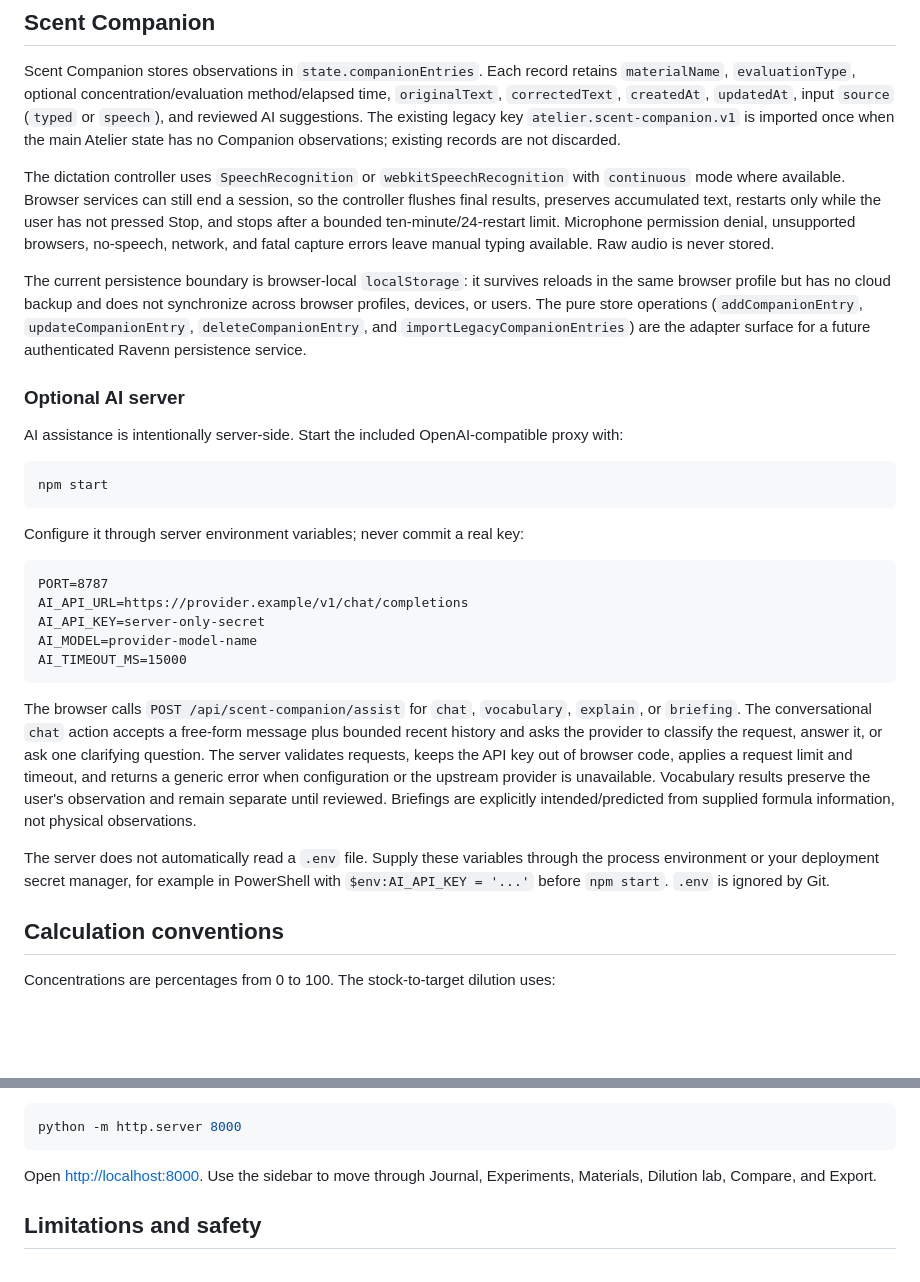
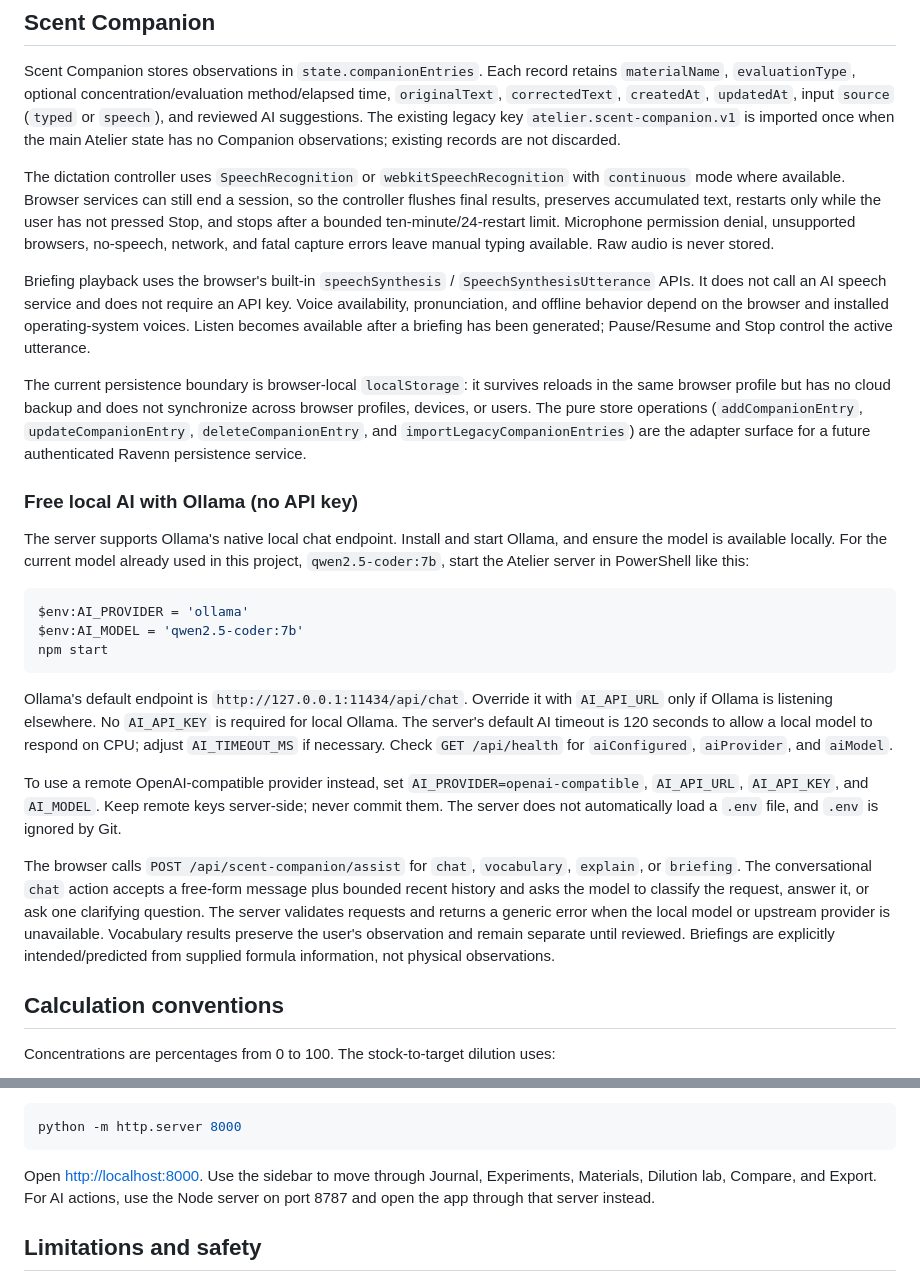
Before and after one commit to khajamohidinsk/atelier-fragrance-studio-demo, a Markdown page: README.md, 2 parts joined by grey strips. Drawn GitHub-style; blank space fills up the shorter version.

Commit message:
docs: document free local AI and browser speech

````diff
--- a/README.md
+++ b/README.md
@@ -52,29 +52,25 @@ Scent Companion stores observations in `state.companionEntries`. Each record ret
 
 The dictation controller uses `SpeechRecognition` or `webkitSpeechRecognition` with `continuous` mode where available. Browser services can still end a session, so the controller flushes final results, preserves accumulated text, restarts only while the user has not pressed Stop, and stops after a bounded ten-minute/24-restart limit. Microphone permission denial, unsupported browsers, no-speech, network, and fatal capture errors leave manual typing available. Raw audio is never stored.
 
+Briefing playback uses the browser's built-in `speechSynthesis` / `SpeechSynthesisUtterance` APIs. It does not call an AI speech service and does not require an API key. Voice availability, pronunciation, and offline behavior depend on the browser and installed operating-system voices. Listen becomes available after a briefing has been generated; Pause/Resume and Stop control the active utterance.
+
 The current persistence boundary is browser-local `localStorage`: it survives reloads in the same browser profile but has no cloud backup and does not synchronize across browser profiles, devices, or users. The pure store operations (`addCompanionEntry`, `updateCompanionEntry`, `deleteCompanionEntry`, and `importLegacyCompanionEntries`) are the adapter surface for a future authenticated Ravenn persistence service.
 
-### Optional AI server
+### Free local AI with Ollama (no API key)
 
-AI assistance is intentionally server-side. Start the included OpenAI-compatible proxy with:
+The server supports Ollama's native local chat endpoint. Install and start Ollama, and ensure the model is available locally. For the current model already used in this project, `qwen2.5-coder:7b`, start the Atelier server in PowerShell like this:
 
-```bash
+```powershell
+$env:AI_PROVIDER = 'ollama'
+$env:AI_MODEL = 'qwen2.5-coder:7b'
 npm start
 ```
 
-Configure it through server environment variables; never commit a real key:
+Ollama's default endpoint is `http://127.0.0.1:11434/api/chat`. Override it with `AI_API_URL` only if Ollama is listening elsewhere. No `AI_API_KEY` is required for local Ollama. The server's default AI timeout is 120 seconds to allow a local model to respond on CPU; adjust `AI_TIMEOUT_MS` if necessary. Check `GET /api/health` for `aiConfigured`, `aiProvider`, and `aiModel`.
 
-```text
-PORT=8787
-AI_API_URL=https://provider.example/v1/chat/completions
-AI_API_KEY=server-only-secret
-AI_MODEL=provider-model-name
-AI_TIMEOUT_MS=15000
-```
+To use a remote OpenAI-compatible provider instead, set `AI_PROVIDER=openai-compatible`, `AI_API_URL`, `AI_API_KEY`, and `AI_MODEL`. Keep remote keys server-side; never commit them. The server does not automatically load a `.env` file, and `.env` is ignored by Git.
 
-The browser calls `POST /api/scent-companion/assist` for `chat`, `vocabulary`, `explain`, or `briefing`. The conversational `chat` action accepts a free-form message plus bounded recent history and asks the provider to classify the request, answer it, or ask one clarifying question. The server validates requests, keeps the API key out of browser code, applies a request limit and timeout, and returns a generic error when configuration or the upstream provider is unavailable. Vocabulary results preserve the user's observation and remain separate until reviewed. Briefings are explicitly intended/predicted from supplied formula information, not physical observations.
-
-The server does not automatically read a `.env` file. Supply these variables through the process environment or your deployment secret manager, for example in PowerShell with `$env:AI_API_KEY = '...'` before `npm start`. `.env` is ignored by Git.
+The browser calls `POST /api/scent-companion/assist` for `chat`, `vocabulary`, `explain`, or `briefing`. The conversational `chat` action accepts a free-form message plus bounded recent history and asks the model to classify the request, answer it, or ask one clarifying question. The server validates requests and returns a generic error when the local model or upstream provider is unavailable. Vocabulary results preserve the user's observation and remain separate until reviewed. Briefings are explicitly intended/predicted from supplied formula information, not physical observations.
 
 ## Calculation conventions
 
@@ -104,7 +100,7 @@ Serve the repository (or `dist/`) from a local HTTP server because ES modules ar
 python -m http.server 8000
 ```
 
-Open <http://localhost:8000>. Use the sidebar to move through Journal, Experiments, Materials, Dilution lab, Compare, and Export.
+Open <http://localhost:8000>. Use the sidebar to move through Journal, Experiments, Materials, Dilution lab, Compare, and Export. For AI actions, use the Node server on port 8787 and open the app through that server instead.
 
 ## Limitations and safety
 
````
